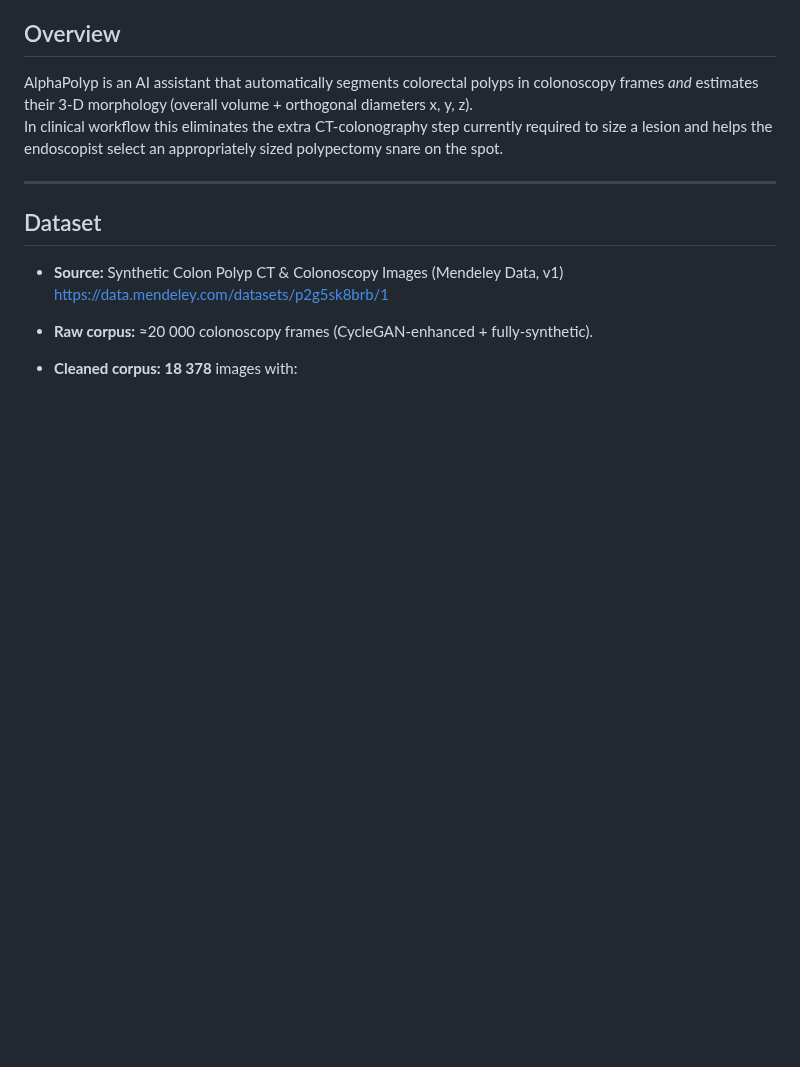
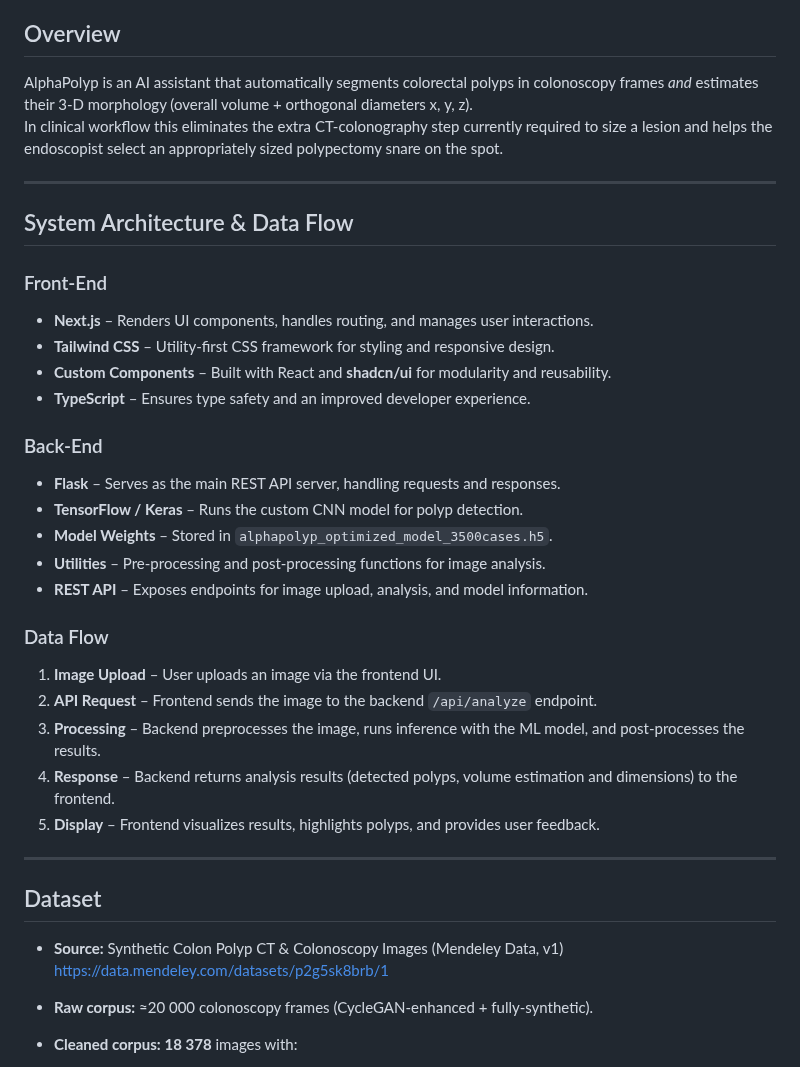
Before and after one commit to LineIntegralx/AlphaPolyp, a Markdown page: documentation.md, the part around the change. GitHub-like rendering; blank space fills up the shorter version.

Commit message:
Adding the FE and BE documentation

```diff
--- a/documentation.md
+++ b/documentation.md
@@ -7,6 +7,33 @@ This document provides a comprehensive technical overview of AlphaPolyp, serving
 AlphaPolyp is an AI assistant that automatically segments colorectal polyps in colonoscopy frames _and_ estimates their 3‑D morphology (overall volume + orthogonal diameters x, y, z).
 In clinical workflow this eliminates the extra CT‑colonography step currently required to size a lesion and helps the endoscopist select an appropriately sized polypectomy snare on the spot.
 
+
+---
+
+## System Architecture & Data Flow
+
+### Front‑End
+
+- **Next.js** – Renders UI components, handles routing, and manages user interactions.
+- **Tailwind CSS** – Utility‑first CSS framework for styling and responsive design.
+- **Custom Components** – Built with React and **shadcn/ui** for modularity and reusability.
+- **TypeScript** – Ensures type safety and an improved developer experience.
+
+### Back‑End
+
+- **Flask** – Serves as the main REST API server, handling requests and responses.
+- **TensorFlow / Keras** – Runs the custom CNN model for polyp detection.
+- **Model Weights** – Stored in `alphapolyp_optimized_model_3500cases.h5`.
+- **Utilities** – Pre‑processing and post‑processing functions for image analysis.
+- **REST API** – Exposes endpoints for image upload, analysis, and model information.
+
+### Data Flow
+
+1. **Image Upload** – User uploads an image via the frontend UI.
+2. **API Request** – Frontend sends the image to the backend `/api/analyze` endpoint.
+3. **Processing** – Backend preprocesses the image, runs inference with the ML model, and post‑processes the results.
+4. **Response** – Backend returns analysis results (detected polyps, volume estimation and dimensions) to the frontend.
+5. **Display** – Frontend visualizes results, highlights polyps, and provides user feedback.
 
 ---
 
```
